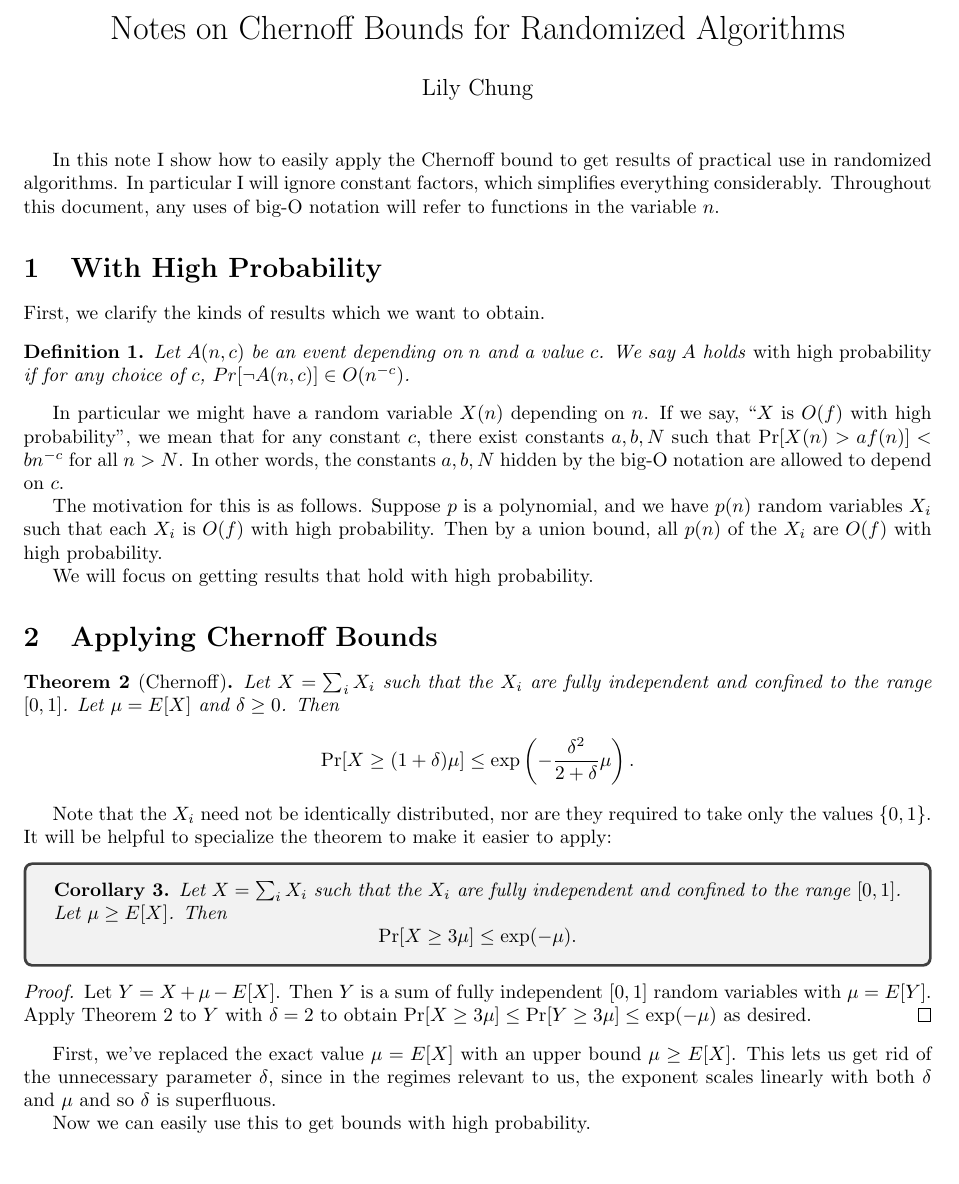
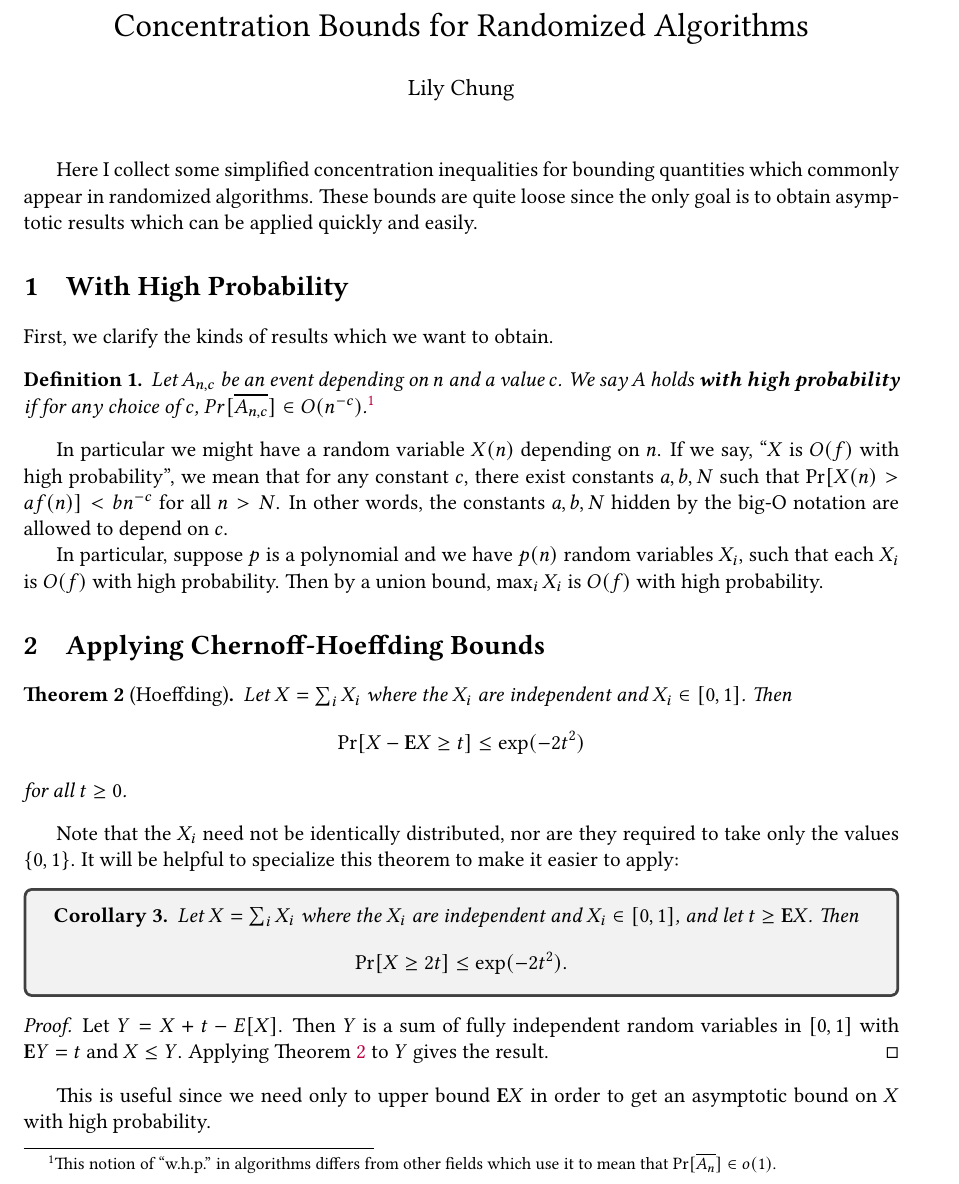
Before and after one commit to cryslith/notes, a LaTeX document (chernoff.tex): part of page 1 of 2 before the commit and part of page 1 of 3 after it, cut so that both start at the same text. Compiled offline with pdfLaTeX.

Commit message:
lkjdfsdf

```diff
--- a/chernoff.tex
+++ b/chernoff.tex
@@ -18,2 +29 @@
 
-\newcommand*{\defn}[1]{\emph{#1}}
@@ -20,24 +41,28 @@
 
-\title{Notes on Chernoff Bounds for Randomized Algorithms}
+\def\[#1\]{\begin{align*}#1\end{align*}}
+\newcommand*{\pheq}{\mathrel{\phantom{=}}} % invisible = for align mode
+\newcommand*{\mat}[1]{\begin{bmatrix}#1\end{bmatrix}}
+\renewcommand*{\iff}[0]{\leftrightarrow}
+
+\title{Concentration Bounds for Randomized Algorithms}
 \author{Lily Chung}
 \date{}
 
 \begin{document}
 \maketitle
 
-In this note I show how to easily apply the Chernoff bound to get results of practical use in randomized algorithms.
-In particular I will ignore constant factors, which simplifies everything considerably.
-Throughout this document, any uses of big-O notation will refer to functions in the variable \(n\).
+Here I collect some simplified concentration inequalities for bounding quantities which commonly appear in randomized algorithms.
+These bounds are quite loose since the only goal is to obtain asymptotic results which can be applied quickly and easily.
 
 \section{With High Probability}
 
 First, we clarify the kinds of results which we want to obtain.
 
 \begin{definition}
-  Let \(A(n, c)\) be an event depending on \(n\) and a value \(c\).
+  Let \(A_{n, c}\) be an event depending on \(n\) and a value \(c\).
   We say \(A\) holds \defn{with high probability} if
   for any choice of \(c\),
-  \(Pr[\neg A(n, c)] \in O(n^{-c})\).
+  \(Pr[\overline{A_{n, c}}] \in O(n^{-c})\).\footnote{This notion of ``w.h.p.'' in algorithms differs from other fields which use it to mean that $\Pr[\overline{A_n}] \in o(1)$.}
 \end{definition}
 
 In particular we might have a random variable \(X(n)\) depending on \(n\).
@@ -46,47 +71,36 @@ we mean that for any constant \(c\), there exist constants \(a, b, N\) such that
 \(\Pr[X(n) > af(n)] < bn^{-c}\) for all \(n > N\).
 In other words, the constants \(a, b, N\) hidden by the big-O notation are allowed to depend on \(c\).
 
-The motivation for this is as follows.
-Suppose \(p\) is a polynomial, and we have \(p(n)\) random variables \(X_i\)
+In particular, suppose \(p\) is a polynomial and we have \(p(n)\) random variables \(X_i\),
 such that each \(X_i\) is \(O(f)\) with high probability.
-Then by a union bound, all \(p(n)\) of the \(X_i\) are \(O(f)\) with high probability.
+Then by a union bound, \(\max_i X_i\) is \(O(f)\) with high probability.
 
-We will focus on getting results that hold with high probability.
+\section{Applying Chernoff-Hoeffding Bounds}
 
-\section{Applying Chernoff Bounds}
-
-\begin{theorem}[Chernoff]
-  \label{thm:chernoff}
-  Let \(X = \sum_i X_i\) such that the \(X_i\) are fully independent and confined to the range \([0, 1]\).
-  Let \(\mu = E[X]\) and \(\delta \ge 0\).
-  Then \[\Pr[X \ge (1 + \delta)\mu] \le \exp\left(-\frac{\delta^2}{2+\delta}\mu\right).\]
+\begin{theorem}[Hoeffding]
+  \label{thm:hoeffding}
+  Let $X = \sum_i X_i$ where the $X_i$ are independent and $X_i \in [0, 1]$.
+  Then \[\Pr[X - \E X \ge t] \le \exp(-2t^2)\]
+  for all $t \ge 0$.
 \end{theorem}
 
 Note that the \(X_i\) need not be identically distributed, nor are they required to take only the values \(\{0, 1\}\).
-It will be helpful to specialize the theorem to make it easier to apply:
+It will be helpful to specialize this theorem to make it easier to apply:
 
 \begin{tcolorbox}
   \begin{corollary}
     \label{cor:chernoff-simple}
-    Let \(X = \sum_i X_i\) such that the \(X_i\) are fully independent and confined to the range \([0, 1]\).
-    Let \(\mu \ge E[X]\).
-    Then \[\Pr[X \ge 3\mu] \le \exp(-\mu).\]
+    Let \(X = \sum_i X_i\) where the \(X_i\) are independent and \(X_i \in [0, 1]\), and let $t \ge \E X$.
+    Then \[\Pr[X \ge 2t] \le \exp(-2t^2).\]
   \end{corollary}
 \end{tcolorbox}
 \begin{proof}
-  Let \(Y = X + \mu - E[X]\).
-  Then \(Y\) is a sum of fully independent \([0, 1]\) random variables with \(\mu = E[Y]\).
-  Apply Theorem~\ref{thm:chernoff} to \(Y\) with \(\delta = 2\) to obtain
-  \(\Pr[X \ge 3\mu] \le \Pr[Y \ge 3\mu] \le \exp(-\mu)\)
-  as desired.
+  Let \(Y = X + t - E[X]\).
+  Then \(Y\) is a sum of fully independent random variables in \([0, 1]\) with \(\E Y = t\) and $X \le Y$.
+  Applying \cref{thm:hoeffding} to \(Y\) gives the result.
 \end{proof}
 
-First, we've replaced the exact value \(\mu = E[X]\) with an upper bound \(\mu \ge E[X]\).
-This lets us get rid of the unnecessary parameter \(\delta\),
-since in the regimes relevant to us, the exponent scales linearly with both \(\delta\) and \(\mu\)
-and so \(\delta\) is superfluous.
-
-Now we can easily use this to get bounds with high probability.
+This is useful since we need only to upper bound $\E X$ in order to get an asymptotic bound on $X$ with high probability.
 
 \begin{tcolorbox}
   \begin{corollary}
```
Also changed, not shown: sqdance.tex (+6 -2 lines), chernoff.tex (50 more changed lines).
